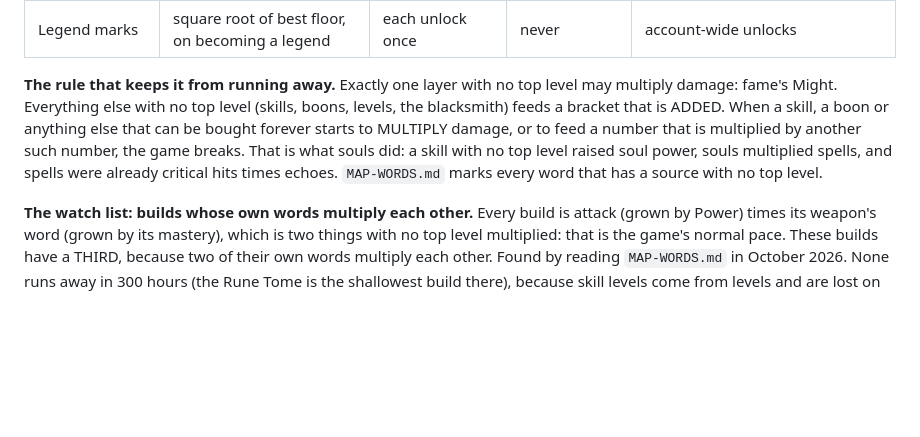
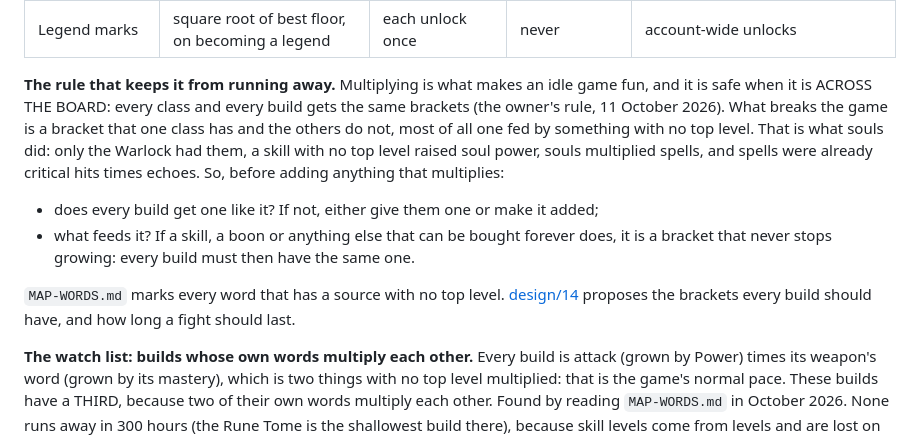
Before and after one commit to CountOsiris/Idle-Tests-KMS, a Markdown page: docs/MAP.md, the part around the change. Rendered like a GitHub page; blank space fills up the shorter version.

```diff
--- a/docs/MAP.md
+++ b/docs/MAP.md
@@ -92,13 +92,21 @@ far stronger than its number looks.
 | Fame | first time on a floor since ascending; bosses | none; cost x1.45 a level | never | Might x1.2 damage, Vitality x1.2 health and armor |
 | Legend marks | square root of best floor, on becoming a legend | each unlock once | never | account-wide unlocks |
 
-**The rule that keeps it from running away.** Exactly one layer with no top level may
-multiply damage: fame's Might. Everything else with no top level (skills, boons, levels,
-the blacksmith) feeds a bracket that is ADDED. When a skill, a boon or anything else that
-can be bought forever starts to MULTIPLY damage, or to feed a number that is multiplied by
-another such number, the game breaks. That is what souls did: a skill with no top level
+**The rule that keeps it from running away.** Multiplying is what makes an idle game
+fun, and it is safe when it is ACROSS THE BOARD: every class and every build gets the
+same brackets (the owner's rule, 11 October 2026). What breaks the game is a bracket
+that one class has and the others do not, most of all one fed by something with no top
+level. That is what souls did: only the Warlock had them, a skill with no top level
 raised soul power, souls multiplied spells, and spells were already critical hits times
-echoes. `MAP-WORDS.md` marks every word that has a source with no top level.
+echoes. So, before adding anything that multiplies:
+
+- does every build get one like it? If not, either give them one or make it added;
+- what feeds it? If a skill, a boon or anything else that can be bought forever does,
+  it is a bracket that never stops growing: every build must then have the same one.
+
+`MAP-WORDS.md` marks every word that has a source with no top level.
+[design/14](design/14-combat-loop-research.md) proposes the brackets every build should
+have, and how long a fight should last.
 
 **The watch list: builds whose own words multiply each other.** Every build is attack
 (grown by Power) times its weapon's word (grown by its mastery), which is two things
```
Also changed, not shown: docs/design/14-combat-loop-research.md (added, +148 -0 lines).
